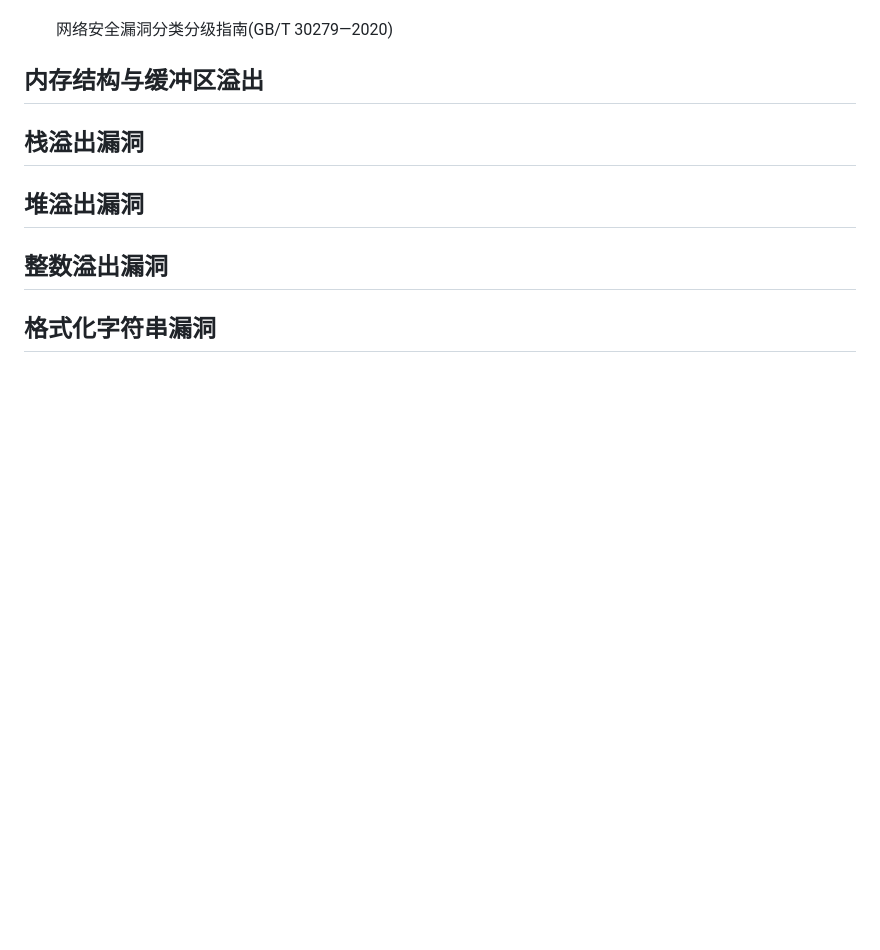
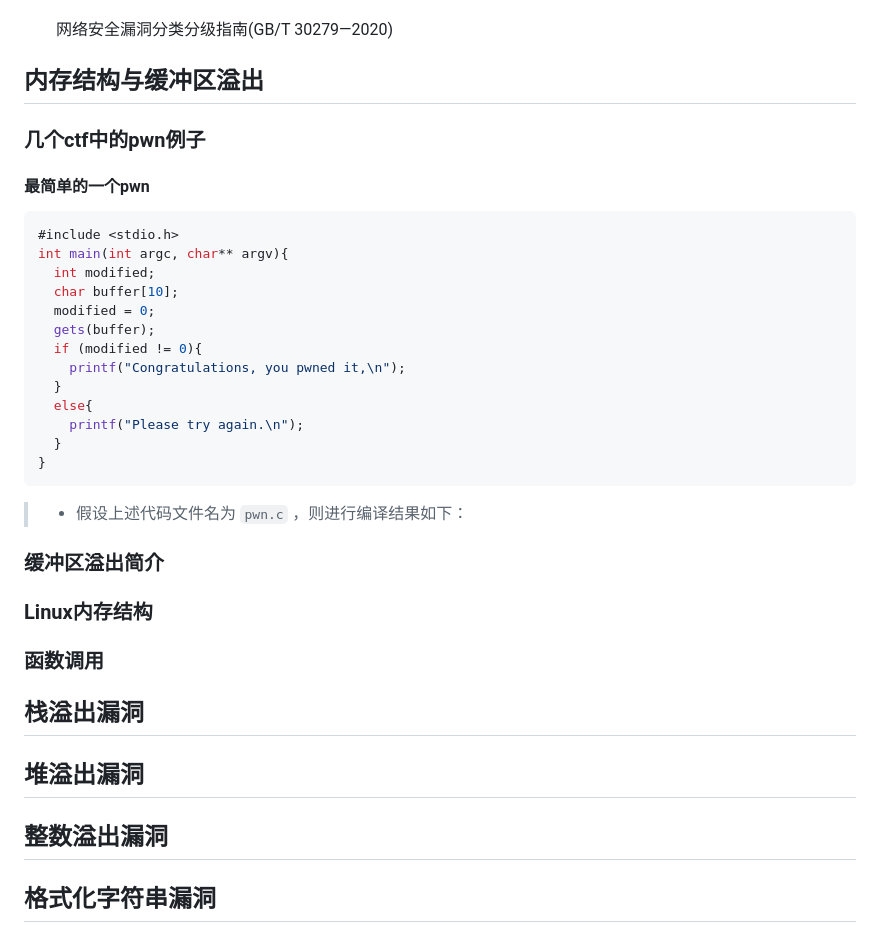
Before and after one commit to forget-eve/Software-Security-and-Testing, a Markdown page: README.md, the part around the change. Drawn GitHub-style; blank space fills up the shorter version.

````diff
--- a/README.md
+++ b/README.md
@@ -1055,6 +1055,38 @@
 - [x] 网络安全漏洞分类分级指南(GB/T 30279—2020)
 
 ## 内存结构与缓冲区溢出
+
+### 几个ctf中的pwn例子
+
+#### 最简单的一个pwn
+
+```C
+#include <stdio.h>
+int main(int argc, char** argv){
+  int modified;
+  char buffer[10];
+  modified = 0;
+  gets(buffer);
+  if (modified != 0){
+    printf("Congratulations, you pwned it,\n");
+  }
+  else{
+    printf("Please try again.\n");
+  }
+}
+```
+
+> - 假设上述代码文件名为 `pwn.c` ，则进行编译结果如下：
+
+
+
+
+### 缓冲区溢出简介
+
+### Linux内存结构
+
+### 函数调用
+
 ## 栈溢出漏洞
 ## 堆溢出漏洞
 ## 整数溢出漏洞
````
